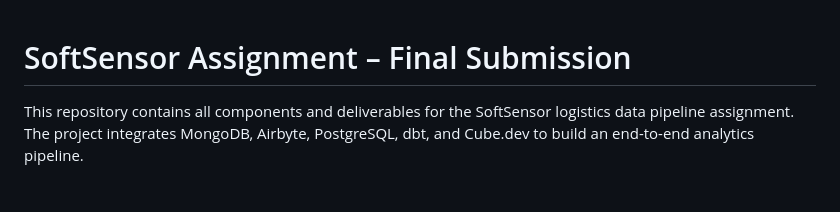
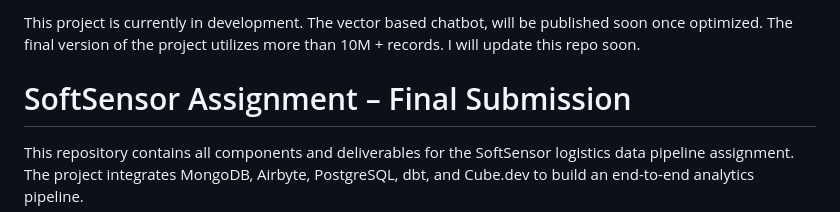
Before and after one commit to Mitulol/softsensor-assignment, a Markdown page: README.md, the part around the change. GitHub-like rendering; blank space fills up the shorter version.

```diff
--- a/README.md
+++ b/README.md
@@ -1,3 +1,6 @@
+This project is currently in development. The vector based chatbot, will be published soon once optimized. The final version of the project utilizes more than 10M + records. I will update this repo soon.
+
+
 # SoftSensor Assignment – Final Submission
 
 This repository contains all components and deliverables for the SoftSensor logistics data pipeline assignment. The project integrates MongoDB, Airbyte, PostgreSQL, dbt, and Cube.dev to build an end-to-end analytics pipeline.
```
